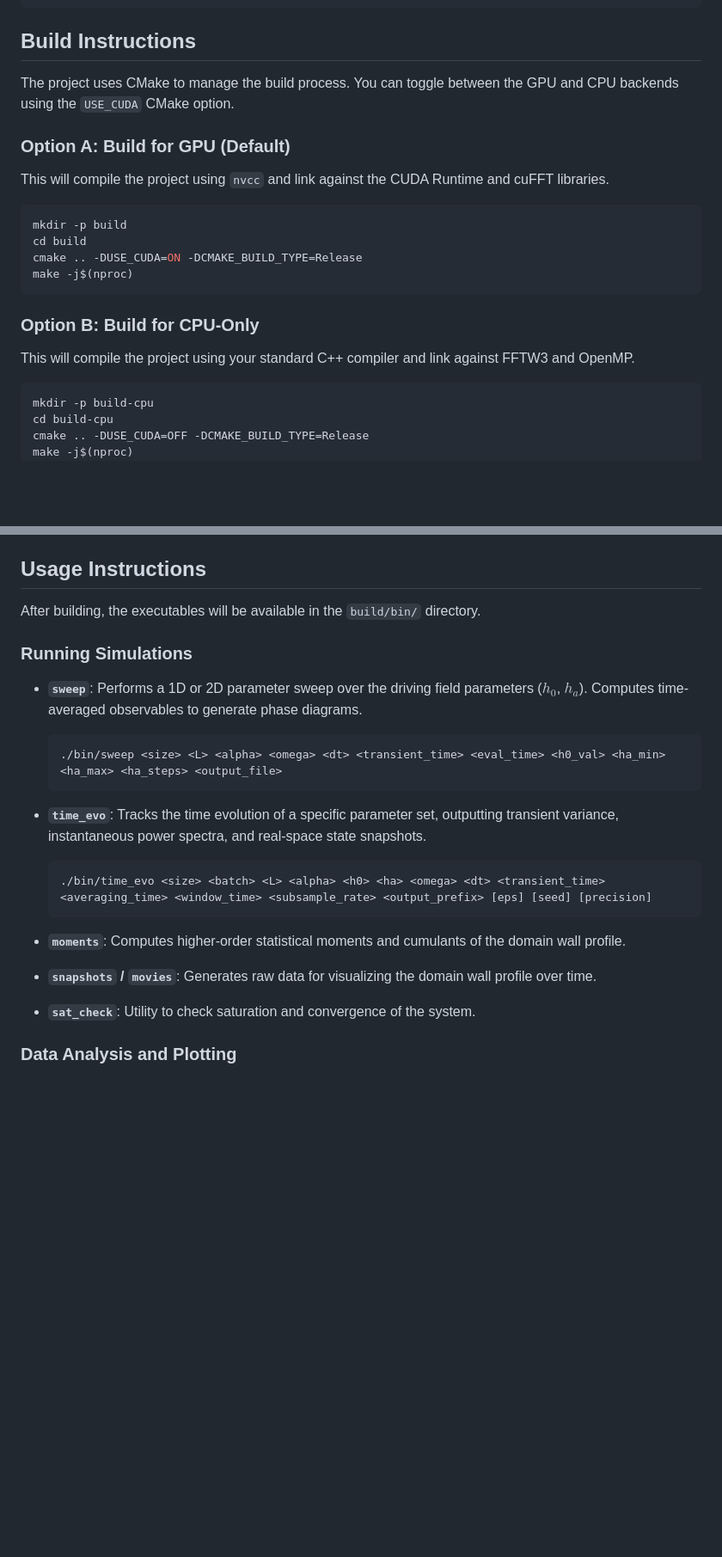
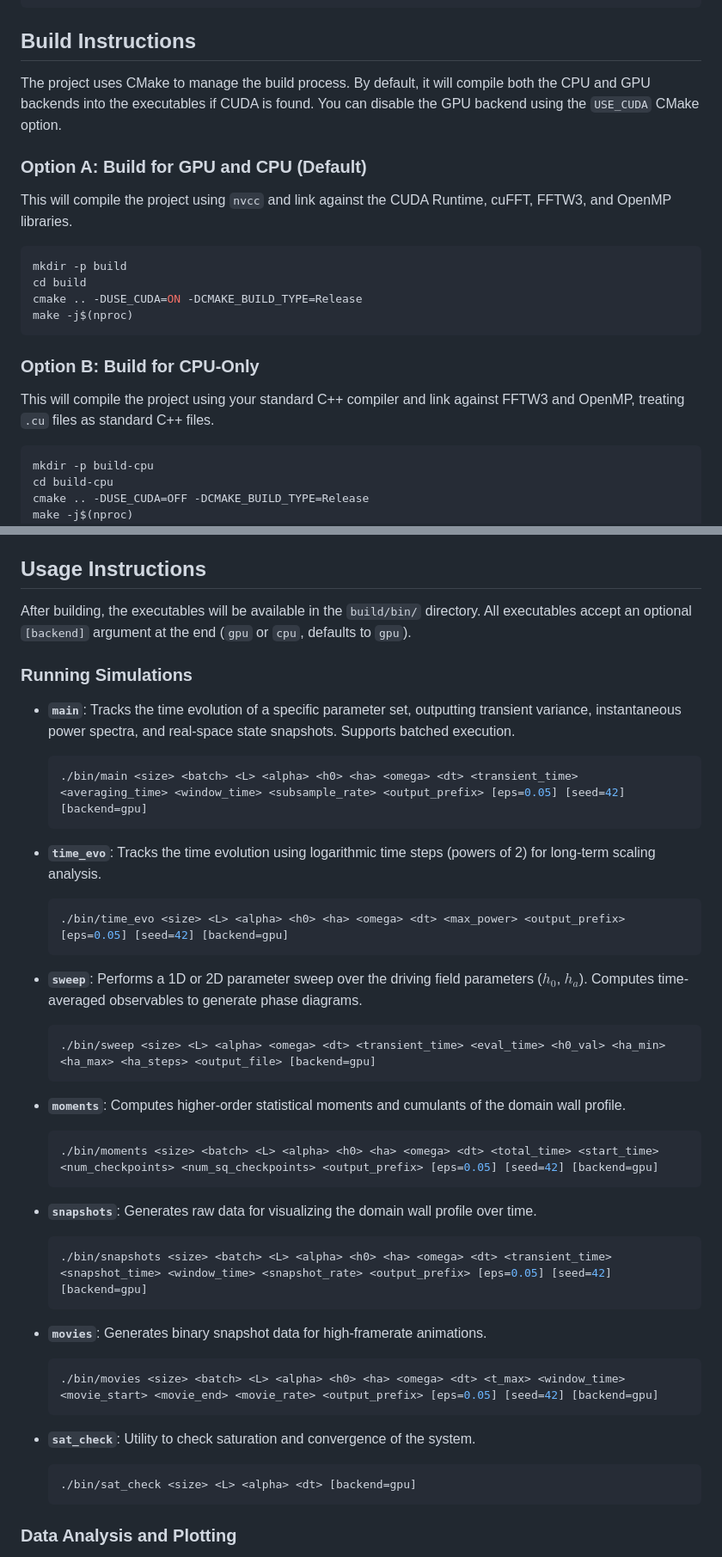
Before and after one commit to lightph/dw-uphi-simulator, a Markdown page: README.md, 2 parts joined by grey strips. Shown at 86% size. GitHub-like rendering; blank space fills up the shorter version.

Commit message:
docs: update README with new executable arguments and backend details

````diff
--- a/README.md
+++ b/README.md
@@ -35,10 +35,10 @@ pip install numpy pandas matplotlib
 
 ## Build Instructions
 
-The project uses CMake to manage the build process. You can toggle between the GPU and CPU backends using the `USE_CUDA` CMake option.
+The project uses CMake to manage the build process. By default, it will compile both the CPU and GPU backends into the executables if CUDA is found. You can disable the GPU backend using the `USE_CUDA` CMake option.
 
-### Option A: Build for GPU (Default)
-This will compile the project using `nvcc` and link against the CUDA Runtime and cuFFT libraries.
+### Option A: Build for GPU and CPU (Default)
+This will compile the project using `nvcc` and link against the CUDA Runtime, cuFFT, FFTW3, and OpenMP libraries.
 
 ```bash
 mkdir -p build
@@ -48,7 +48,7 @@ make -j$(nproc)
 ```
 
 ### Option B: Build for CPU-Only
-This will compile the project using your standard C++ compiler and link against FFTW3 and OpenMP.
+This will compile the project using your standard C++ compiler and link against FFTW3 and OpenMP, treating `.cu` files as standard C++ files.
 
 ```bash
 mkdir -p build-cpu
@@ -67,23 +67,44 @@ You can then open `docs/html/index.html` in your web browser to view the API doc
 
 ## Usage Instructions
 
-After building, the executables will be available in the `build/bin/` directory.
+After building, the executables will be available in the `build/bin/` directory. All executables accept an optional `[backend]` argument at the end (`gpu` or `cpu`, defaults to `gpu`).
 
 ### Running Simulations
 
+- **`main`**: Tracks the time evolution of a specific parameter set, outputting transient variance, instantaneous power spectra, and real-space state snapshots. Supports batched execution.
+  ```bash
+  ./bin/main <size> <batch> <L> <alpha> <h0> <ha> <omega> <dt> <transient_time> <averaging_time> <window_time> <subsample_rate> <output_prefix> [eps=0.05] [seed=42] [backend=gpu]
+  ```
+
+- **`time_evo`**: Tracks the time evolution using logarithmic time steps (powers of 2) for long-term scaling analysis.
+  ```bash
+  ./bin/time_evo <size> <L> <alpha> <h0> <ha> <omega> <dt> <max_power> <output_prefix> [eps=0.05] [seed=42] [backend=gpu]
+  ```
+
 - **`sweep`**: Performs a 1D or 2D parameter sweep over the driving field parameters ($h_0$, $h_a$). Computes time-averaged observables to generate phase diagrams.
   ```bash
-  ./bin/sweep <size> <L> <alpha> <omega> <dt> <transient_time> <eval_time> <h0_val> <ha_min> <ha_max> <ha_steps> <output_file>
-  ```
-
-- **`time_evo`**: Tracks the time evolution of a specific parameter set, outputting transient variance, instantaneous power spectra, and real-space state snapshots.
-  ```bash
-  ./bin/time_evo <size> <batch> <L> <alpha> <h0> <ha> <omega> <dt> <transient_time> <averaging_time> <window_time> <subsample_rate> <output_prefix> [eps] [seed] [precision]
+  ./bin/sweep <size> <L> <alpha> <omega> <dt> <transient_time> <eval_time> <h0_val> <ha_min> <ha_max> <ha_steps> <output_file> [backend=gpu]
   ```
 
 - **`moments`**: Computes higher-order statistical moments and cumulants of the domain wall profile.
-- **`snapshots` / `movies`**: Generates raw data for visualizing the domain wall profile over time.
+  ```bash
+  ./bin/moments <size> <batch> <L> <alpha> <h0> <ha> <omega> <dt> <total_time> <start_time> <num_checkpoints> <num_sq_checkpoints> <output_prefix> [eps=0.05] [seed=42] [backend=gpu]
+  ```
+
+- **`snapshots`**: Generates raw data for visualizing the domain wall profile over time.
+  ```bash
+  ./bin/snapshots <size> <batch> <L> <alpha> <h0> <ha> <omega> <dt> <transient_time> <snapshot_time> <window_time> <snapshot_rate> <output_prefix> [eps=0.05] [seed=42] [backend=gpu]
+  ```
+
+- **`movies`**: Generates binary snapshot data for high-framerate animations.
+  ```bash
+  ./bin/movies <size> <batch> <L> <alpha> <h0> <ha> <omega> <dt> <t_max> <window_time> <movie_start> <movie_end> <movie_rate> <output_prefix> [eps=0.05] [seed=42] [backend=gpu]
+  ```
+
 - **`sat_check`**: Utility to check saturation and convergence of the system.
+  ```bash
+  ./bin/sat_check <size> <L> <alpha> <dt> [backend=gpu]
+  ```
 
 ### Data Analysis and Plotting
 
````
Also changed, not shown: other parts of README.md (+11 -5 lines).
